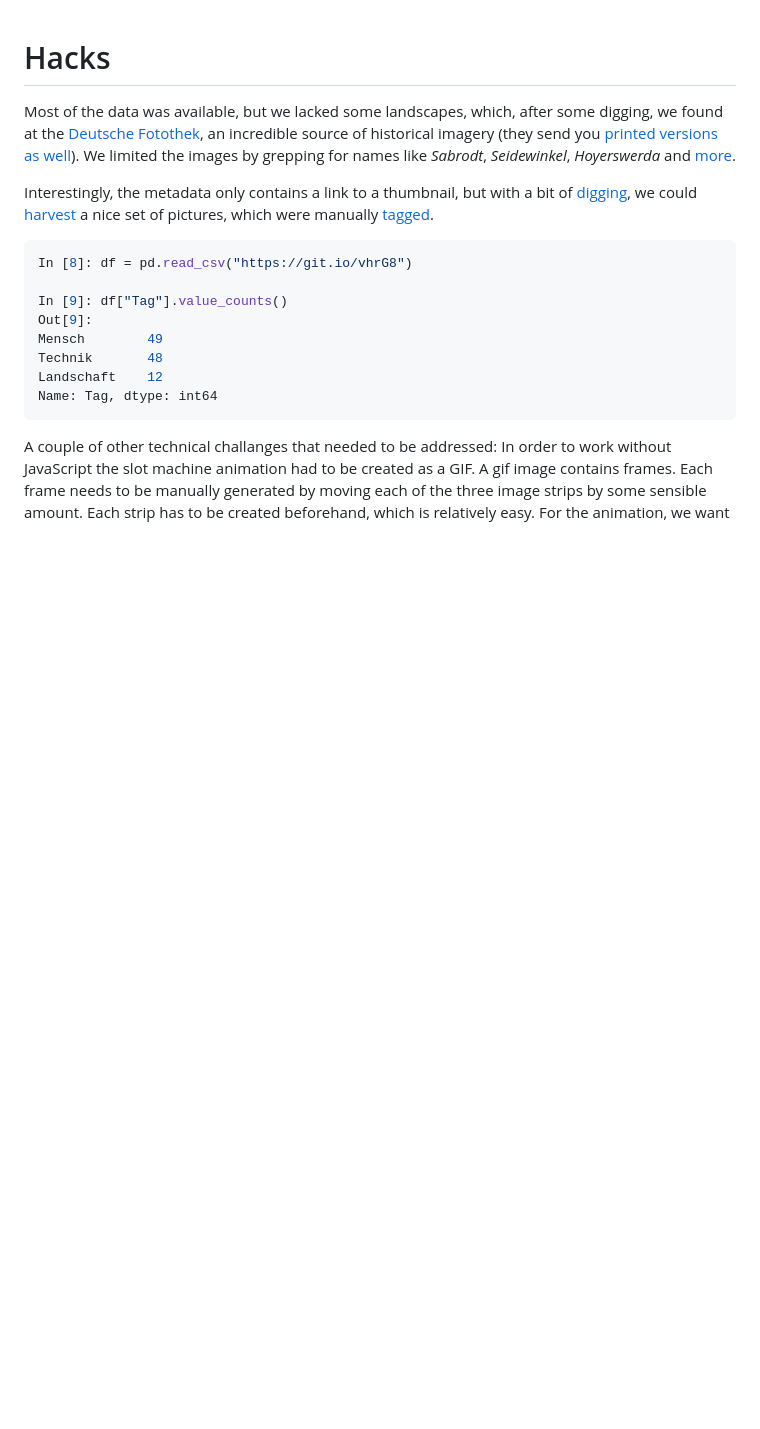
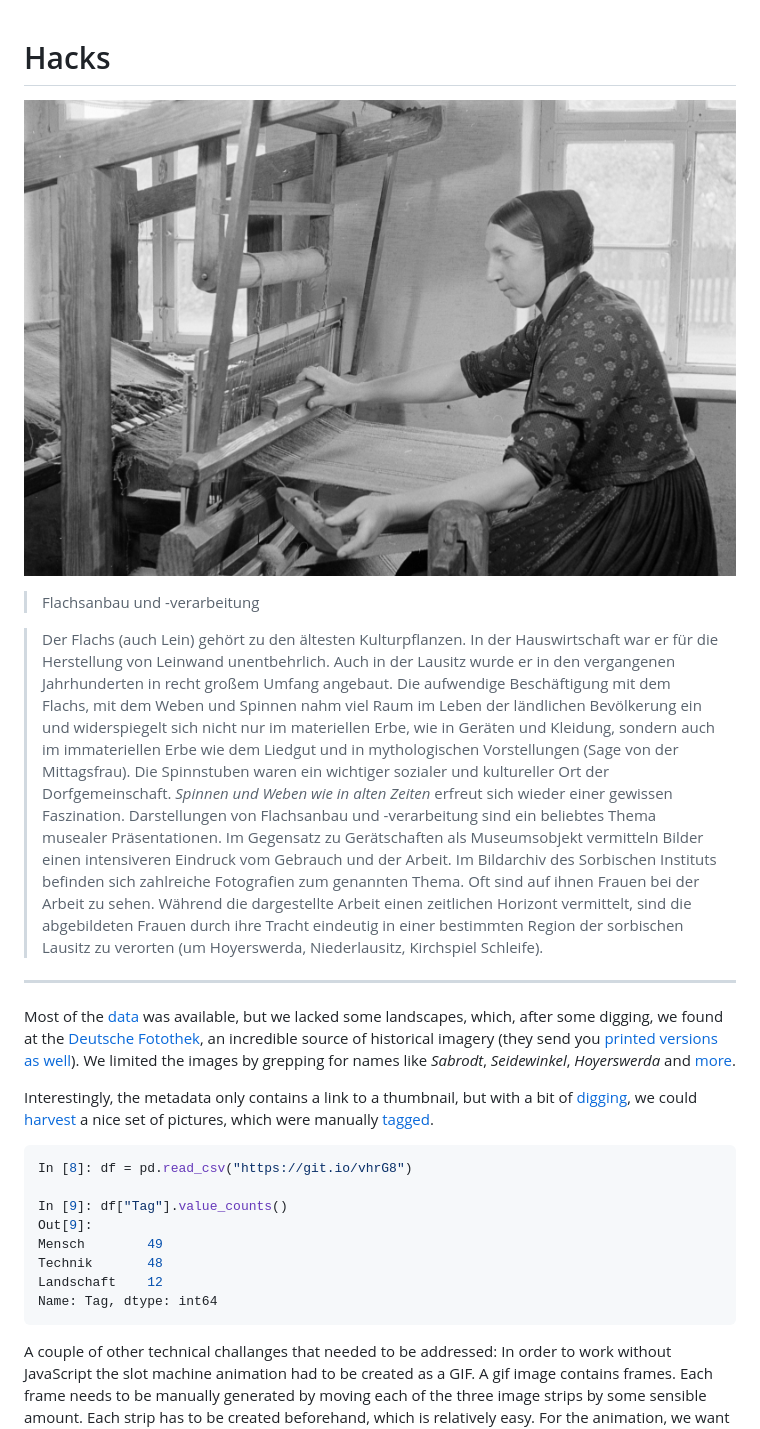
Before and after one commit to miku/dvmweb, a Markdown page: docs/README.md, the part around the change. Rendered like a GitHub page; pictures changed too: docs/027_Sorb_Flachs.jpg (added); blank space fills up the shorter version.

Commit message:
add starting point

```diff
--- a/docs/README.md
+++ b/docs/README.md
@@ -1,6 +1,31 @@
 # Hacks
 
-Most of the data was available, but we lacked some landscapes, which, after
+![](027_Sorb_Flachs.jpg)
+
+> Flachsanbau und -verarbeitung
+
+> Der Flachs (auch Lein) gehört zu den ältesten Kulturpflanzen. In der
+Hauswirtschaft war er für die Herstellung von Leinwand unentbehrlich. Auch in
+der Lausitz wurde er in den vergangenen Jahrhunderten in recht großem Umfang
+angebaut. Die aufwendige Beschäftigung mit dem Flachs, mit dem Weben und
+Spinnen nahm viel Raum im Leben der ländlichen Bevölkerung ein und
+widerspiegelt sich nicht nur im materiellen Erbe, wie in Geräten und Kleidung,
+sondern auch im immateriellen Erbe wie dem Liedgut und in mythologischen
+Vorstellungen (Sage von der Mittagsfrau). Die Spinnstuben waren ein wichtiger
+sozialer und kultureller Ort der Dorfgemeinschaft.  *Spinnen und Weben wie in
+alten Zeiten* erfreut sich wieder einer gewissen Faszination. Darstellungen von
+Flachsanbau und -verarbeitung sind ein beliebtes Thema musealer Präsentationen.
+Im Gegensatz zu Gerätschaften als Museumsobjekt vermitteln Bilder einen
+intensiveren Eindruck vom Gebrauch und der Arbeit.  Im Bildarchiv des
+Sorbischen Instituts befinden sich zahlreiche Fotografien zum genannten Thema.
+Oft sind auf ihnen Frauen bei der Arbeit zu sehen. Während die dargestellte
+Arbeit einen zeitlichen Horizont vermittelt, sind die abgebildeten Frauen durch
+ihre Tracht eindeutig in einer bestimmten Region der sorbischen Lausitz zu
+verorten (um Hoyerswerda, Niederlausitz, Kirchspiel Schleife).
+
+----
+
+Most of the [data](https://speicherwolke.uni-leipzig.de/index.php/s/C99LbgXSSPdgFxV) was available, but we lacked some landscapes, which, after
 some digging, we found at the [Deutsche
 Fotothek](http://www.deutschefotothek.de/), an incredible source of historical
 imagery (they send you [printed versions as
```
